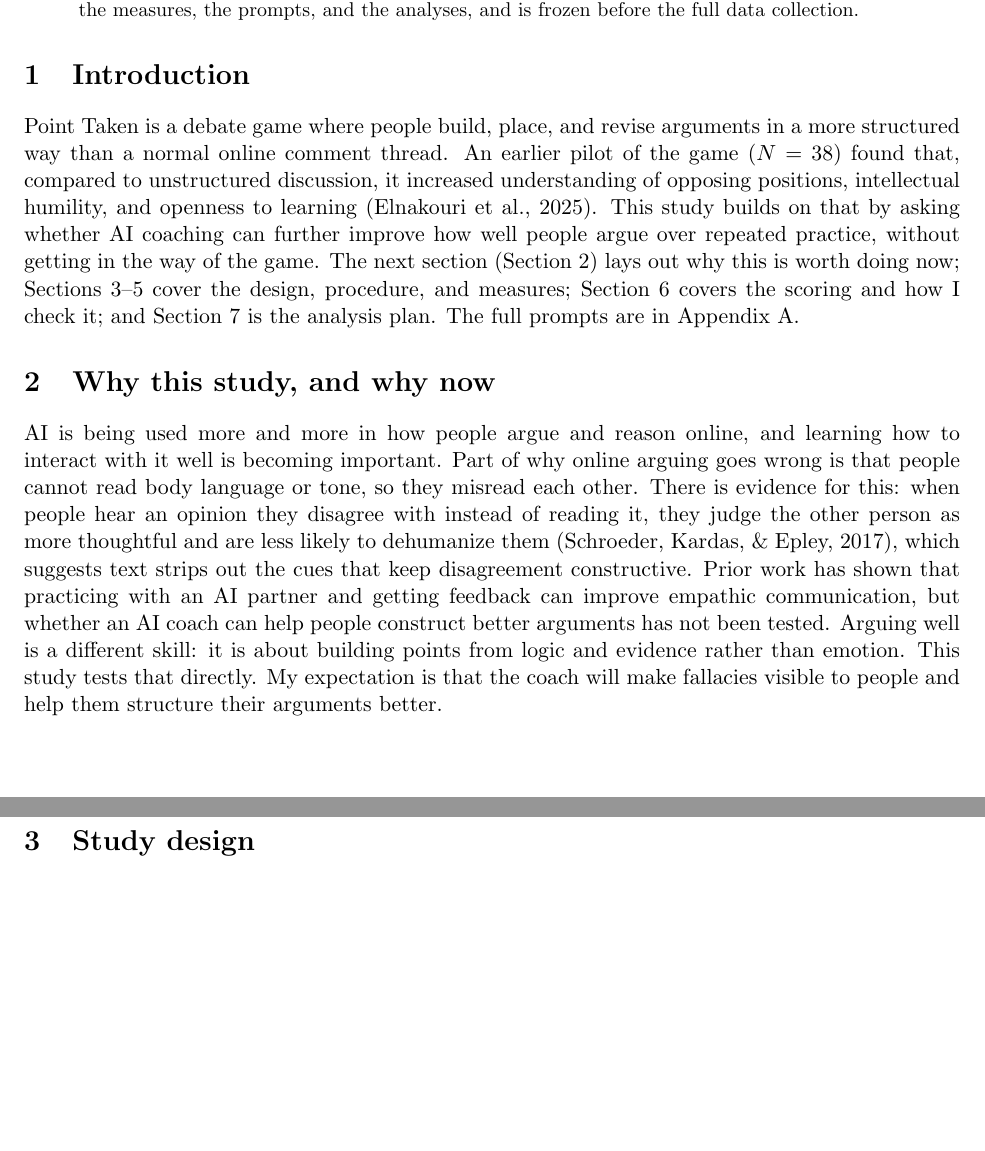
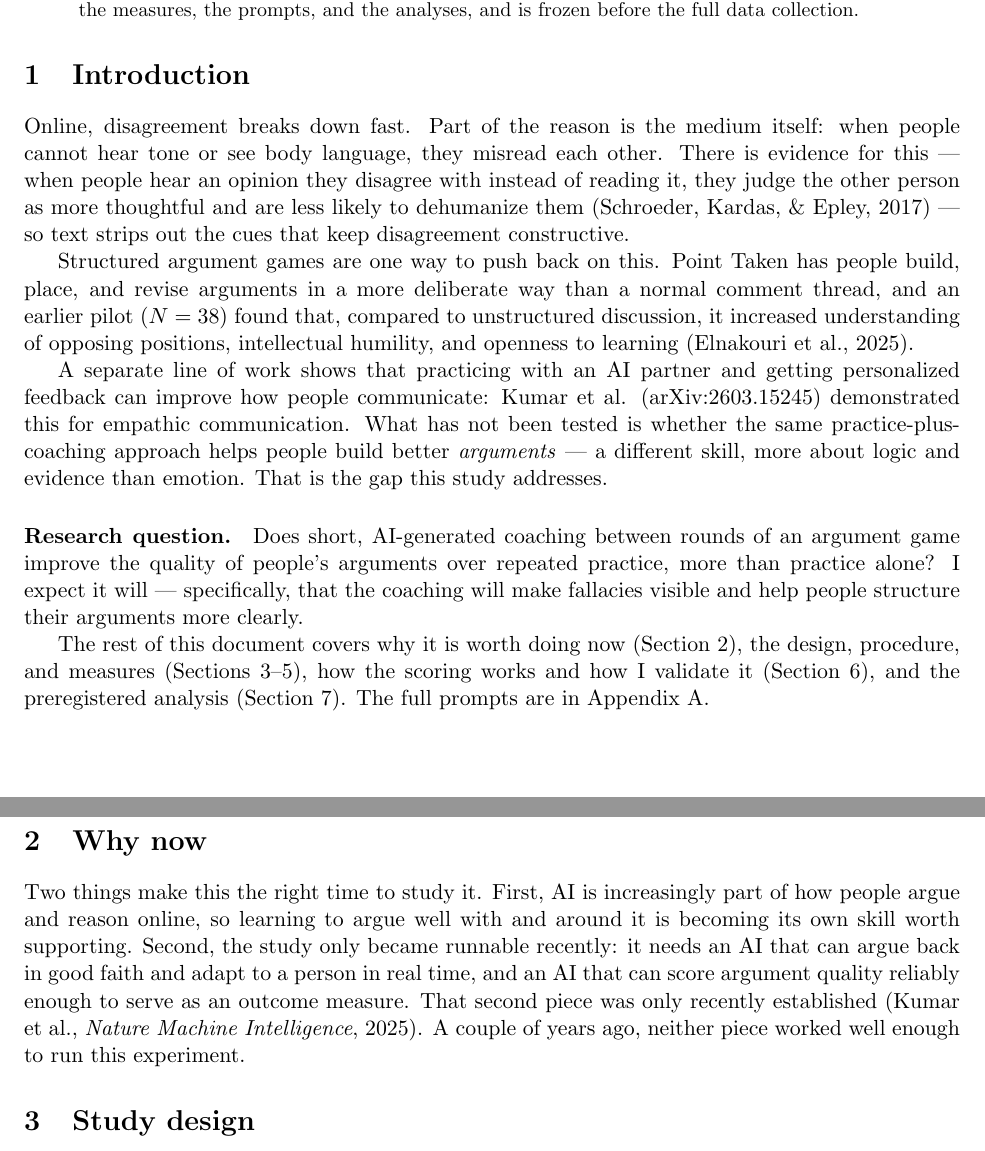
Before and after one commit to coreyczhang/argument-coaching-study, a LaTeX paper (docs/overleaf_point_taken.tex): two parts of pages 1 and 2 of 9 before the commit and two parts of pages 1 and 2 of 10 after it, joined at a grey line, cut so that both start at the same text, the shorter picture padded with empty space. Compiled offline with pdfLaTeX.

Commit message:
Narrative reframe: motivation -> gap -> explicit research question; trim why-now to timeliness; ground AsPredicted DV in the taxonomy/DQI citations

```diff
--- a/docs/overleaf_point_taken.tex
+++ b/docs/overleaf_point_taken.tex
@@ -35,34 +35,48 @@
 
 \section{Introduction}
 
-Point Taken is a debate game where people build, place, and revise arguments in a
-more structured way than a normal online comment thread. An earlier pilot of the
-game ($N = 38$) found that, compared to unstructured discussion, it increased
-understanding of opposing positions, intellectual humility, and openness to
-learning (Elnakouri et al., 2025). This study builds on that by asking whether AI
-coaching can further improve how well people argue over repeated practice, without
-getting in the way of the game. The next section (Section~\ref{sec:whynow}) lays
-out why this is worth doing now; Sections~\ref{sec:design}--\ref{sec:measures} cover
-the design, procedure, and measures; Section~\ref{sec:judge} covers the scoring and
-how I check it; and Section~\ref{sec:analysis} is the analysis plan. The full
-prompts are in Appendix~\ref{sec:prompts}.
+Online, disagreement breaks down fast. Part of the reason is the medium itself:
+when people cannot hear tone or see body language, they misread each other. There
+is evidence for this --- when people hear an opinion they disagree with instead of
+reading it, they judge the other person as more thoughtful and are less likely to
+dehumanize them (Schroeder, Kardas, \& Epley, 2017) --- so text strips out the cues
+that keep disagreement constructive.
 
-\section{Why this study, and why now}
+Structured argument games are one way to push back on this. Point Taken has people
+build, place, and revise arguments in a more deliberate way than a normal comment
+thread, and an earlier pilot ($N = 38$) found that, compared to unstructured
+discussion, it increased understanding of opposing positions, intellectual
+humility, and openness to learning (Elnakouri et al., 2025).
+
+A separate line of work shows that practicing with an AI partner and getting
+personalized feedback can improve how people communicate: Kumar et al.
+(arXiv:2603.15245) demonstrated this for empathic communication. What has not been
+tested is whether the same practice-plus-coaching approach helps people build
+better \emph{arguments} --- a different skill, more about logic and evidence than
+emotion. That is the gap this study addresses.
+
+\paragraph{Research question.} Does short, AI-generated coaching between rounds of
+an argument game improve the quality of people's arguments over repeated practice,
+more than practice alone? I expect it will --- specifically, that the coaching will
+make fallacies visible and help people structure their arguments more clearly.
+
+The rest of this document covers why it is worth doing now
+(Section~\ref{sec:whynow}), the design, procedure, and measures
+(Sections~\ref{sec:design}--\ref{sec:measures}), how the scoring works and how I
+validate it (Section~\ref{sec:judge}), and the preregistered analysis
+(Section~\ref{sec:analysis}). The full prompts are in Appendix~\ref{sec:prompts}.
+
+\section{Why now}
 \label{sec:whynow}
 
-AI is being used more and more in how people argue and reason online, and learning
-how to interact with it well is becoming important. Part of why online arguing
-goes wrong is that people cannot read body language or tone, so they misread each
-other. There is evidence for this: when people hear an opinion they disagree with
-instead of reading it, they judge the other person as more thoughtful and are less
-likely to dehumanize them (Schroeder, Kardas, \& Epley, 2017), which suggests text
-strips out the cues that keep disagreement constructive. Prior work has shown that
-practicing with an AI partner and getting
-feedback can improve empathic communication, but whether an AI coach can help
-people construct better arguments has not been tested. Arguing well is a different
-skill: it is about building points from logic and evidence rather than emotion.
-This study tests that directly. My expectation is that the coach will make
-fallacies visible to people and help them structure their arguments better.
+Two things make this the right time to study it. First, AI is increasingly part of
+how people argue and reason online, so learning to argue well with and around it is
+becoming its own skill worth supporting. Second, the study only became runnable
+recently: it needs an AI that can argue back in good faith and adapt to a person in
+real time, and an AI that can score argument quality reliably enough to serve as an
+outcome measure. That second piece was only recently established (Kumar et al.,
+\emph{Nature Machine Intelligence}, 2025). A couple of years ago, neither piece
+worked well enough to run this experiment.
 
 \section{Study design}
 \label{sec:design}
```
Also changed, not shown: docs/ASPREDICTED_FILLED.md (+11 -0 lines).
